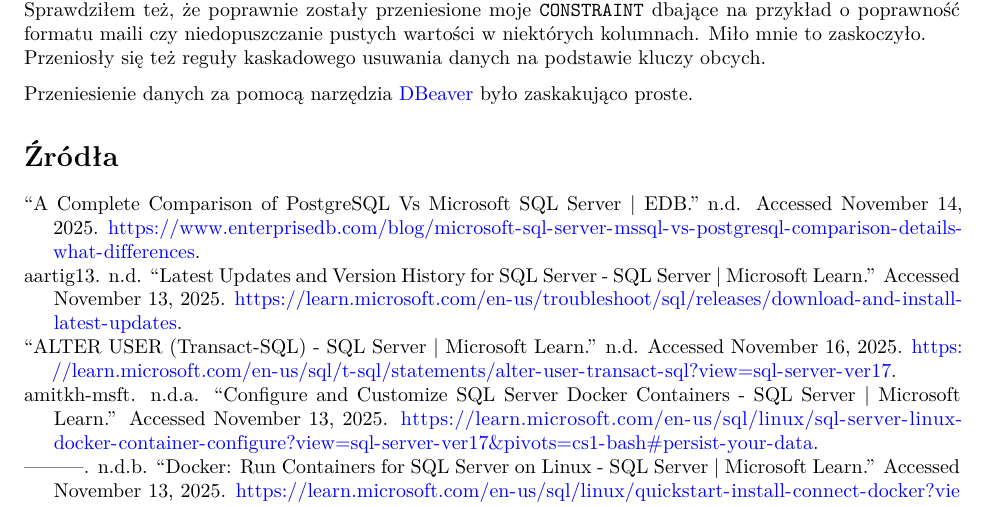
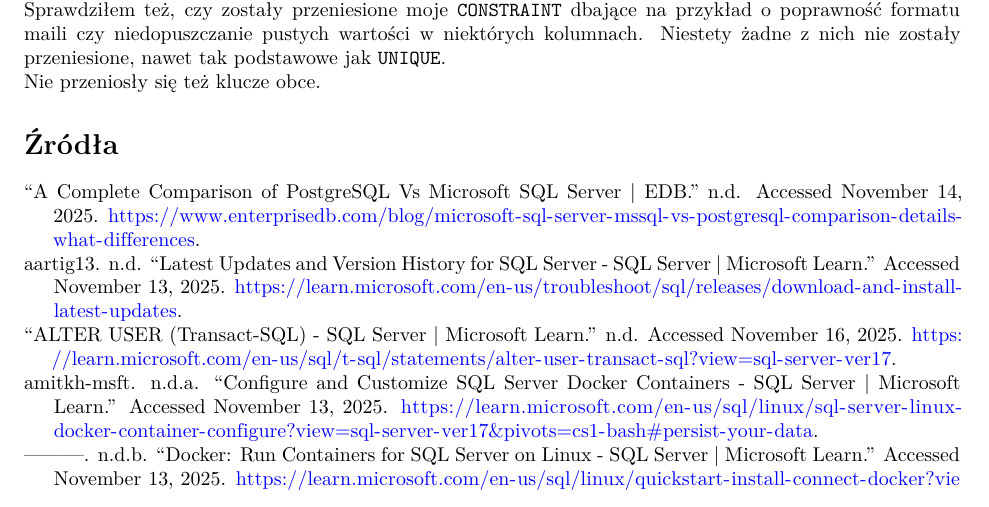
Before and after one commit to christopher-dabrowski/BoardBase, a Quarto document (docs/milestone2/Etap2_Sprawozdanie.qmd): part of page 10 of 12, cut so that both start at the same text. Rendered offline with R 4.5, knitr and Pandoc in place of Quarto, then LaTeX, with nearby package versions.

Commit message:
docs: fix dbever migration descriptions, as I've looked at the wrong tables

```diff
--- a/docs/milestone2/Etap2_Sprawozdanie.qmd
+++ b/docs/milestone2/Etap2_Sprawozdanie.qmd
@@ -407,10 +407,8 @@
 
 Po tej poprawie dane zostały poprawnie zaimportowane do \acr{MSSQL}.
 Sprawdziłem, że tabela `game_wish` zawiera poprawne informacje w kolumnie `want_level`, teraz zapisane jako zwykły tekst. \
-Sprawdziłem też, że poprawnie zostały przeniesione moje `CONSTRAINT` dbające na przykład o poprawność formatu maili czy niedopuszczanie pustych wartości w niektórych kolumnach. Miło mnie to zaskoczyło. \
-Przeniosły się też reguły kaskadowego usuwania danych na podstawie kluczy obcych.
-
-Przeniesienie danych za pomocą narzędzia [DBeaver](https://dbeaver.io/) było zaskakująco proste.
+Sprawdziłem też, czy zostały przeniesione moje `CONSTRAINT` dbające na przykład o poprawność formatu maili czy niedopuszczanie pustych wartości w niektórych kolumnach. Niestety żadne z nich nie zostały przeniesione, nawet tak podstawowe jak `UNIQUE`. \
+Nie przeniosły się też klucze obce.
 
 # Źródła {.unnumbered}
 
```
